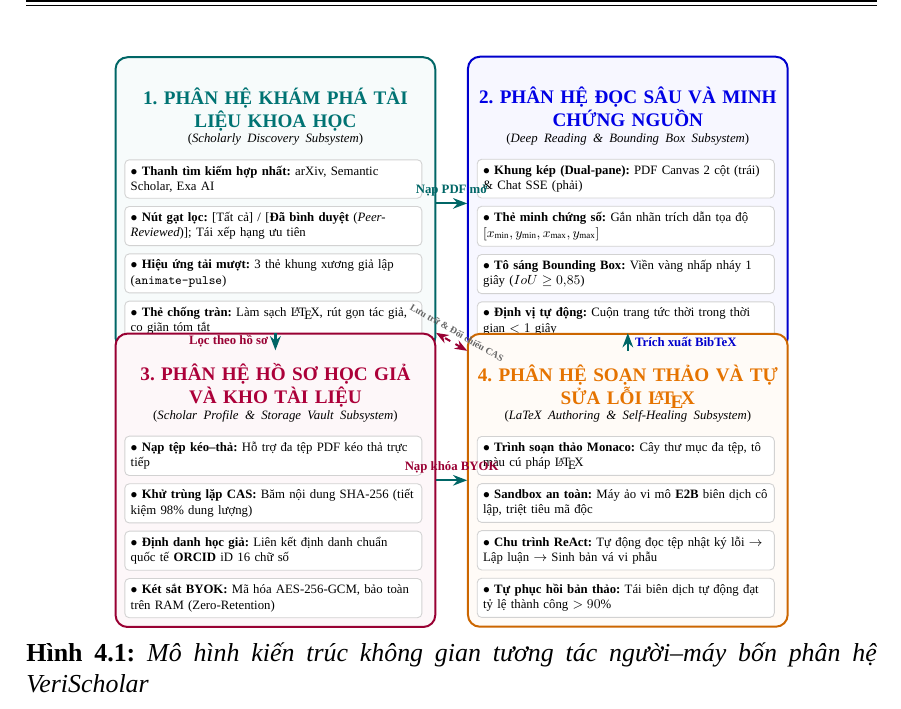
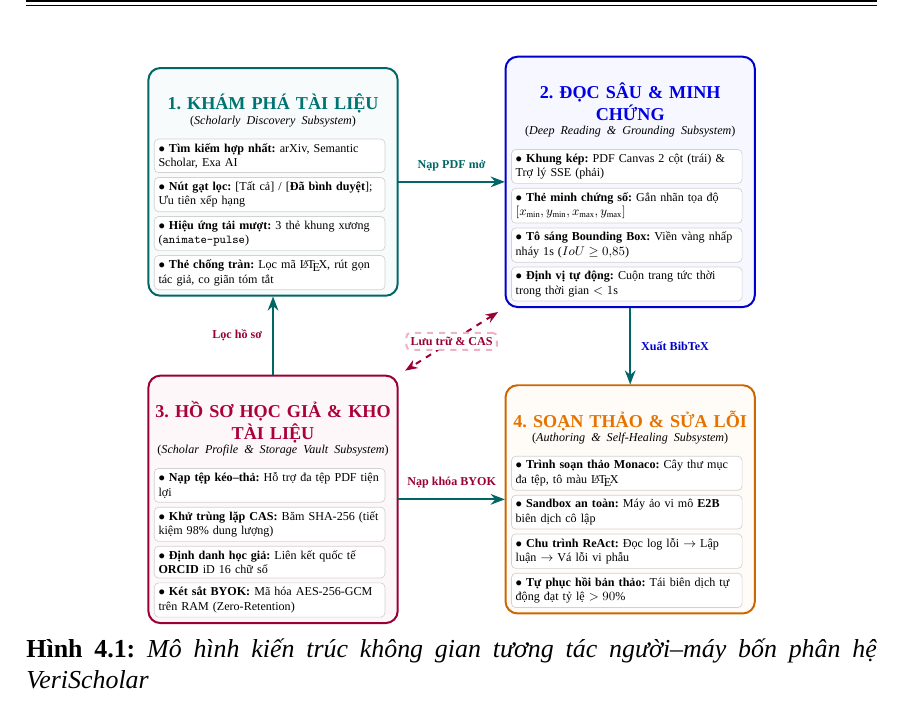
Before and after one commit to dammanhdungvn/VeriScholar, a LaTeX document (report-datn/main.tex, which reads report-datn/chapters/ch4/4_2_giao_dien.tex): part of page 43 of 52, cut so that both start at the same text. Compiled offline with XeLaTeX.

Commit message:
fix(thesis): resolve geometric collision and label overlap in figure 4.1 tikz diagram

```diff
--- a/report-datn/chapters/ch4/4_2_giao_dien.tex
+++ b/report-datn/chapters/ch4/4_2_giao_dien.tex
@@ -17,91 +17,91 @@ Kiến trúc không gian tương tác người--máy và luồng luân chuyển
 \begin{figure}[htbp]
 \centering
 \begin{tikzpicture}[
-    scale=0.74, transform shape,
-    subsys_disc/.style={draw=teal!80!black, fill=teal!3, rounded corners=6pt, line width=1pt, text width=7.2cm, inner sep=6pt},
-    subsys_read/.style={draw=blue!80!black, fill=blue!3, rounded corners=6pt, line width=1pt, text width=7.2cm, inner sep=6pt},
-    subsys_prof/.style={draw=purple!80!black, fill=purple!3, rounded corners=6pt, line width=1pt, text width=7.2cm, inner sep=6pt},
-    subsys_writ/.style={draw=orange!80!black, fill=orange!3, rounded corners=6pt, line width=1pt, text width=7.2cm, inner sep=6pt},
+    scale=0.70, transform shape,
+    subsys_disc/.style={draw=teal!80!black, fill=teal!3, rounded corners=6pt, line width=1pt, text width=6.0cm, inner sep=4pt},
+    subsys_read/.style={draw=blue!80!black, fill=blue!3, rounded corners=6pt, line width=1pt, text width=6.0cm, inner sep=4pt},
+    subsys_prof/.style={draw=purple!80!black, fill=purple!3, rounded corners=6pt, line width=1pt, text width=6.0cm, inner sep=4pt},
+    subsys_writ/.style={draw=orange!80!black, fill=orange!3, rounded corners=6pt, line width=1pt, text width=6.0cm, inner sep=4pt},
     header/.style={font=\bfseries\small, align=center, inner sep=2pt},
-    card/.style={draw=gray!35, fill=white, rounded corners=3pt, line width=0.6pt, font=\scriptsize, text width=6.8cm, inner sep=4pt},
+    card/.style={draw=gray!35, fill=white, rounded corners=3pt, line width=0.5pt, font=\scriptsize, text width=5.6cm, inner sep=3pt},
     flowarrow/.style={-{Stealth[length=2.5mm]}, line width=1.1pt, draw=teal!80!black},
     bidir/.style={{Stealth[length=2.2mm]}-{Stealth[length=2.2mm]}, line width=1pt, draw=purple!80!black, dashed}
 ]
     % 1. Phân hệ Khám phá (Top-Left)
-    \node[subsys_disc] (disc) at (-4.2, 3.4) {
+    \node[subsys_disc] (disc) at (-4.5, 4.0) {
         \begin{center}
-            \textbf{\textcolor{teal!90!black}{1. PHÂN HỆ KHÁM PHÁ TÀI LIỆU KHOA HỌC}}\\
+            \textbf{\textcolor{teal!90!black}{1. KHÁM PHÁ TÀI LIỆU}}\\
             \scriptsize (\textit{Scholarly Discovery Subsystem})
         \end{center}
-        \vspace{-2pt}
-        \begin{tikzpicture}[node distance=5pt]
-            \node[card] (c1) {$\bullet$ \textbf{Thanh tìm kiếm hợp nhất:} arXiv, Semantic Scholar, Exa AI};
-            \node[card, below=of c1] (c2) {$\bullet$ \textbf{Nút gạt lọc:} [Tất cả] / [\textbf{Đã bình duyệt} (\textit{Peer-Reviewed})]; Tái xếp hạng ưu tiên};
-            \node[card, below=of c2] (c3) {$\bullet$ \textbf{Hiệu ứng tải mượt:} 3 thẻ khung xương giả lập (\texttt{animate-pulse})};
-            \node[card, below=of c3] (c4) {$\bullet$ \textbf{Thẻ chống tràn:} Làm sạch \LaTeX, rút gọn tác giả, co giãn tóm tắt};
+        \vspace{-3pt}
+        \begin{tikzpicture}[node distance=3pt]
+            \node[card] (c1) {$\bullet$ \textbf{Tìm kiếm hợp nhất:} arXiv, Semantic Scholar, Exa AI};
+            \node[card, below=of c1] (c2) {$\bullet$ \textbf{Nút gạt lọc:} [Tất cả] / [\textbf{Đã bình duyệt}]; Ưu tiên xếp hạng};
+            \node[card, below=of c2] (c3) {$\bullet$ \textbf{Hiệu ứng tải mượt:} 3 thẻ khung xương (\texttt{animate-pulse})};
+            \node[card, below=of c3] (c4) {$\bullet$ \textbf{Thẻ chống tràn:} Lọc mã \LaTeX, rút gọn tác giả, co giãn tóm tắt};
         \end{tikzpicture}
     };
 
     % 2. Phân hệ Đọc sâu (Top-Right)
-    \node[subsys_read] (read) at (4.2, 3.4) {
+    \node[subsys_read] (read) at (4.5, 4.0) {
         \begin{center}
-            \textbf{\textcolor{blue!90!black}{2. PHÂN HỆ ĐỌC SÂU VÀ MINH CHỨNG NGUỒN}}\\
-            \scriptsize (\textit{Deep Reading \& Bounding Box Subsystem})
+            \textbf{\textcolor{blue!90!black}{2. ĐỌC SÂU \& MINH CHỨNG}}\\
+            \scriptsize (\textit{Deep Reading \& Grounding Subsystem})
         \end{center}
-        \vspace{-2pt}
-        \begin{tikzpicture}[node distance=5pt]
-            \node[card] (r1) {$\bullet$ \textbf{Khung kép (Dual-pane):} PDF Canvas 2 cột (trái) \& Chat SSE (phải)};
-            \node[card, below=of r1] (r2) {$\bullet$ \textbf{Thẻ minh chứng số:} Gắn nhãn trích dẫn tọa độ $[x_{\min}, y_{\min}, x_{\max}, y_{\max}]$};
-            \node[card, below=of r2] (r3) {$\bullet$ \textbf{Tô sáng Bounding Box:} Viền vàng nhấp nháy 1 giây ($IoU \ge 0{,}85$)};
-            \node[card, below=of r3] (r4) {$\bullet$ \textbf{Định vị tự động:} Cuộn trang tức thời trong thời gian $< 1$ giây};
+        \vspace{-3pt}
+        \begin{tikzpicture}[node distance=3pt]
+            \node[card] (r1) {$\bullet$ \textbf{Khung kép:} PDF Canvas 2 cột (trái) \& Trợ lý SSE (phải)};
+            \node[card, below=of r1] (r2) {$\bullet$ \textbf{Thẻ minh chứng số:} Gắn nhãn tọa độ $[x_{\min}, y_{\min}, x_{\max}, y_{\max}]$};
+            \node[card, below=of r2] (r3) {$\bullet$ \textbf{Tô sáng Bounding Box:} Viền vàng nhấp nháy 1s ($IoU \ge 0{,}85$)};
+            \node[card, below=of r3] (r4) {$\bullet$ \textbf{Định vị tự động:} Cuộn trang tức thời trong thời gian $< 1$s};
         \end{tikzpicture}
     };
 
     % 3. Phân hệ Hồ sơ học giả & BYOK (Bottom-Left)
-    \node[subsys_prof] (prof) at (-4.2, -3.2) {
+    \node[subsys_prof] (prof) at (-4.5, -4.0) {
         \begin{center}
-            \textbf{\textcolor{purple!90!black}{3. PHÂN HỆ HỒ SƠ HỌC GIẢ VÀ KHO TÀI LIỆU}}\\
+            \textbf{\textcolor{purple!90!black}{3. HỒ SƠ HỌC GIẢ \& KHO TÀI LIỆU}}\\
             \scriptsize (\textit{Scholar Profile \& Storage Vault Subsystem})
         \end{center}
-        \vspace{-2pt}
-        \begin{tikzpicture}[node distance=5pt]
-            \node[card] (p1) {$\bullet$ \textbf{Nạp tệp kéo--thả:} Hỗ trợ đa tệp PDF kéo thả trực tiếp};
-            \node[card, below=of p1] (p2) {$\bullet$ \textbf{Khử trùng lặp CAS:} Băm nội dung SHA-256 (tiết kiệm 98\% dung lượng)};
-            \node[card, below=of p2] (p3) {$\bullet$ \textbf{Định danh học giả:} Liên kết định danh chuẩn quốc tế \textbf{ORCID} iD 16 chữ số};
-            \node[card, below=of p3] (p4) {$\bullet$ \textbf{Két sắt BYOK:} Mã hóa AES-256-GCM, bảo toàn trên RAM (Zero-Retention)};
+        \vspace{-3pt}
+        \begin{tikzpicture}[node distance=3pt]
+            \node[card] (p1) {$\bullet$ \textbf{Nạp tệp kéo--thả:} Hỗ trợ đa tệp PDF tiện lợi};
+            \node[card, below=of p1] (p2) {$\bullet$ \textbf{Khử trùng lặp CAS:} Băm SHA-256 (tiết kiệm 98\% dung lượng)};
+            \node[card, below=of p2] (p3) {$\bullet$ \textbf{Định danh học giả:} Liên kết quốc tế \textbf{ORCID} iD 16 chữ số};
+            \node[card, below=of p3] (p4) {$\bullet$ \textbf{Két sắt BYOK:} Mã hóa AES-256-GCM trên RAM (Zero-Retention)};
         \end{tikzpicture}
     };
 
     % 4. Phân hệ Soạn thảo & Tự sửa lỗi (Bottom-Right)
-    \node[subsys_writ] (writ) at (4.2, -3.2) {
+    \node[subsys_writ] (writ) at (4.5, -4.0) {
         \begin{center}
-            \textbf{\textcolor{orange!90!black}{4. PHÂN HỆ SOẠN THẢO VÀ TỰ SỬA LỖI \LaTeX}}\\
-            \scriptsize (\textit{LaTeX Authoring \& Self-Healing Subsystem})
+            \textbf{\textcolor{orange!90!black}{4. SOẠN THẢO \& SỬA LỖI}}\\
+            \scriptsize (\textit{Authoring \& Self-Healing Subsystem})
         \end{center}
-        \vspace{-2pt}
-        \begin{tikzpicture}[node distance=5pt]
-            \node[card] (w1) {$\bullet$ \textbf{Trình soạn thảo Monaco:} Cây thư mục đa tệp, tô màu cú pháp \LaTeX};
-            \node[card, below=of w1] (w2) {$\bullet$ \textbf{Sandbox an toàn:} Máy ảo vi mô \textbf{E2B} biên dịch cô lập, triệt tiêu mã độc};
-            \node[card, below=of w2] (w3) {$\bullet$ \textbf{Chu trình ReAct:} Tự động đọc tệp nhật ký lỗi $\to$ Lập luận $\to$ Sinh bản vá vi phẫu};
-            \node[card, below=of w3] (w4) {$\bullet$ \textbf{Tự phục hồi bản thảo:} Tái biên dịch tự động đạt tỷ lệ thành công $> 90\%$};
+        \vspace{-3pt}
+        \begin{tikzpicture}[node distance=3pt]
+            \node[card] (w1) {$\bullet$ \textbf{Trình soạn thảo Monaco:} Cây thư mục đa tệp, tô màu \LaTeX};
+            \node[card, below=of w1] (w2) {$\bullet$ \textbf{Sandbox an toàn:} Máy ảo vi mô \textbf{E2B} biên dịch cô lập};
+            \node[card, below=of w2] (w3) {$\bullet$ \textbf{Chu trình ReAct:} Đọc log lỗi $\to$ Lập luận $\to$ Vá lỗi vi phẫu};
+            \node[card, below=of w3] (w4) {$\bullet$ \textbf{Tự phục hồi bản thảo:} Tái biên dịch tự động đạt tỷ lệ $> 90\%$};
         \end{tikzpicture}
     };
 
     % Mũi tên luân chuyển dữ liệu
     \draw[flowarrow] (disc.east) -- (read.west)
-        node[midway, above, font=\scriptsize\bfseries, text=teal!80!black] {Nạp PDF mở};
+        node[midway, above=3pt, font=\scriptsize\bfseries, text=teal!80!black] {Nạp PDF mở};
 
     \draw[flowarrow] (read.south) -- (writ.north)
-        node[midway, right, font=\scriptsize\bfseries, text=blue!80!black] {Trích xuất BibTeX};
+        node[midway, right=3pt, font=\scriptsize\bfseries, text=blue!80!black] {Xuất BibTeX};
 
     \draw[flowarrow] (prof.north) -- (disc.south)
-        node[midway, left, font=\scriptsize\bfseries, text=purple!80!black] {Lọc theo hồ sơ};
+        node[midway, left=3pt, font=\scriptsize\bfseries, text=purple!80!black] {Lọc hồ sơ};
 
     \draw[flowarrow] (prof.east) -- (writ.west)
-        node[midway, above, font=\scriptsize\bfseries, text=purple!80!black] {Nạp khóa BYOK};
+        node[midway, above=3pt, font=\scriptsize\bfseries, text=purple!80!black] {Nạp khóa BYOK};
 
-    \draw[bidir] (read.south west) -- (prof.north east)
-        node[midway, above, sloped, font=\tiny\bfseries, text=gray!80!black] {Lưu trữ \& Đối chiếu CAS};
+    \draw[bidir, shorten <=4pt, shorten >=4pt] (read.south west) -- (prof.north east)
+        node[midway, fill=white, inner sep=3pt, rounded corners=2pt, draw=purple!30, font=\scriptsize\bfseries, text=purple!80!black] {Lưu trữ \& CAS};
 \end{tikzpicture}
 \caption{Mô hình kiến trúc không gian tương tác người--máy bốn phân hệ VeriScholar}
 \label{fig:ui_layout_architecture}
```
Also changed, not shown: report-datn/main.pdf.
